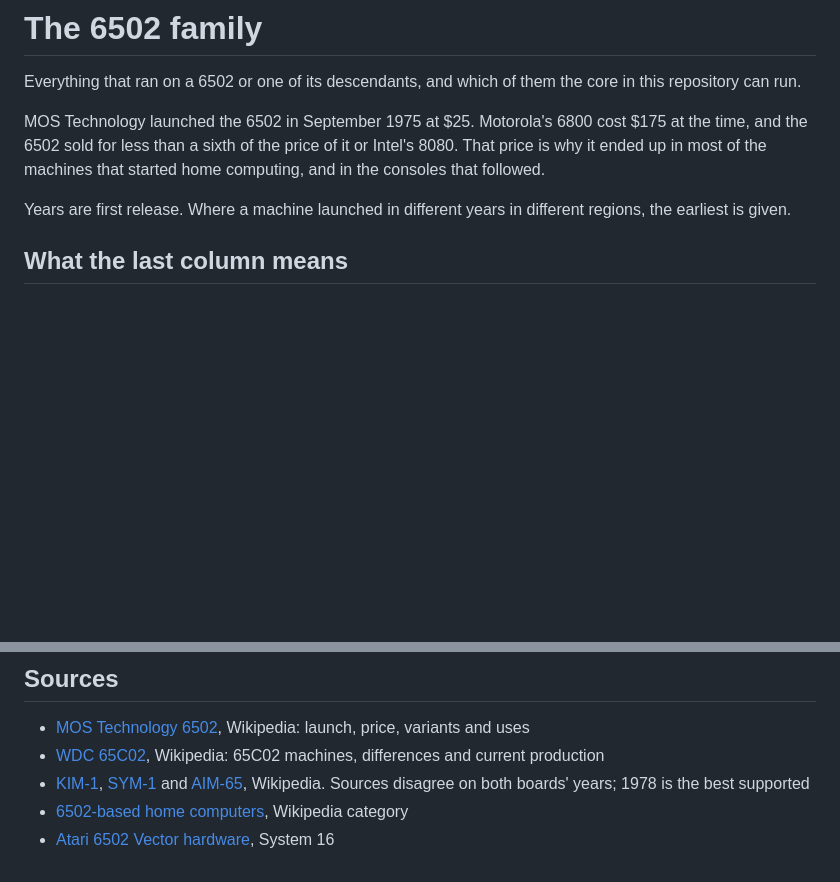
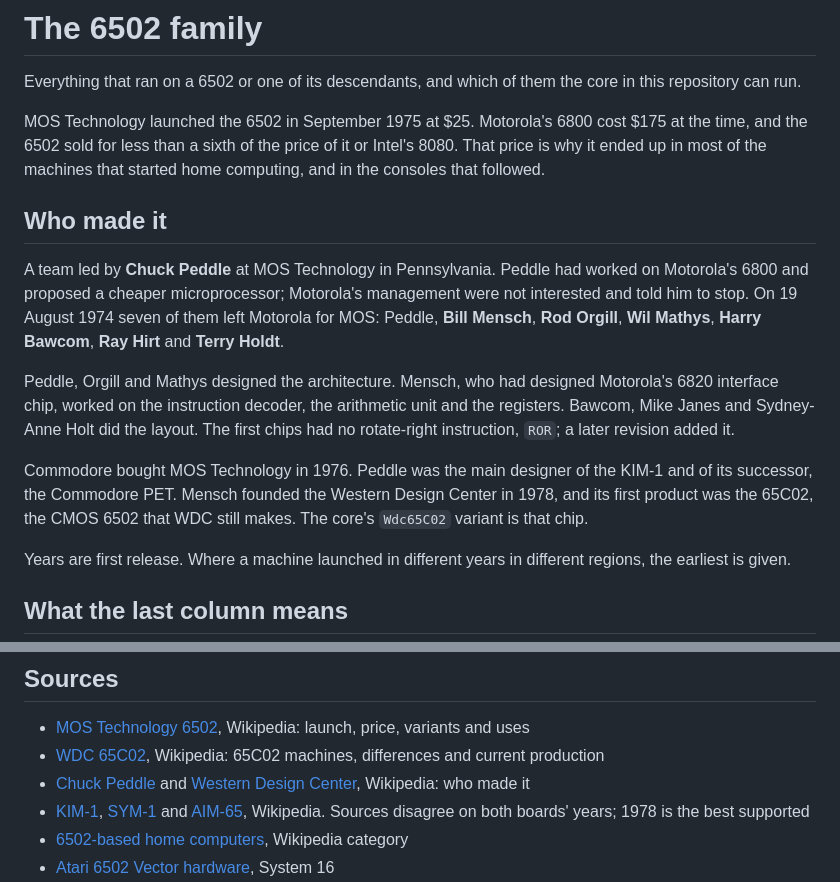
Before and after one commit to dbhq-uk/6502, a Markdown page: docs/the-6502-family.md, 2 parts joined by grey strips. Rendered like a GitHub page; blank space fills up the shorter version.

```diff
--- a/docs/the-6502-family.md
+++ b/docs/the-6502-family.md
@@ -7,6 +7,25 @@ MOS Technology launched the 6502 in September 1975 at $25. Motorola's 6800
 cost $175 at the time, and the 6502 sold for less than a sixth of the price of
 it or Intel's 8080. That price is why it ended up in most of the
 machines that started home computing, and in the consoles that followed.
+
+## Who made it
+
+A team led by **Chuck Peddle** at MOS Technology in Pennsylvania. Peddle had
+worked on Motorola's 6800 and proposed a cheaper microprocessor; Motorola's
+management were not interested and told him to stop. On 19 August 1974 seven
+of them left Motorola for MOS: Peddle, **Bill Mensch**, **Rod Orgill**,
+**Wil Mathys**, **Harry Bawcom**, **Ray Hirt** and **Terry Holdt**.
+
+Peddle, Orgill and Mathys designed the architecture. Mensch, who had
+designed Motorola's 6820 interface chip, worked on the instruction decoder,
+the arithmetic unit and the registers. Bawcom, Mike Janes and Sydney-Anne
+Holt did the layout. The first chips had no rotate-right instruction, `ROR`;
+a later revision added it.
+
+Commodore bought MOS Technology in 1976. Peddle was the main designer of the
+KIM-1 and of its successor, the Commodore PET. Mensch founded the Western
+Design Center in 1978, and its first product was the 65C02, the CMOS 6502
+that WDC still makes. The core's `Wdc65C02` variant is that chip.
 
 Years are first release. Where a machine launched in different years in
 different regions, the earliest is given.
@@ -234,6 +253,7 @@ new machines around it.
 
 - [MOS Technology 6502](https://en.wikipedia.org/wiki/MOS_Technology_6502), Wikipedia: launch, price, variants and uses
 - [WDC 65C02](https://en.wikipedia.org/wiki/WDC_65C02), Wikipedia: 65C02 machines, differences and current production
+- [Chuck Peddle](https://en.wikipedia.org/wiki/Chuck_Peddle) and [Western Design Center](https://en.wikipedia.org/wiki/Western_Design_Center), Wikipedia: who made it
 - [KIM-1](https://en.wikipedia.org/wiki/KIM-1), [SYM-1](https://en.wikipedia.org/wiki/SYM-1) and [AIM-65](https://en.wikipedia.org/wiki/AIM-65), Wikipedia. Sources disagree on both boards' years; 1978 is the best supported
 - [6502-based home computers](https://en.wikipedia.org/wiki/Category:6502-based_home_computers), Wikipedia category
 - [Atari 6502 Vector hardware](https://www.system16.com/hardware.php?id=759), System 16
```
Also changed, not shown: docs/journal/2026-09-30-checking-the-ground.md (+19 -3 lines).
